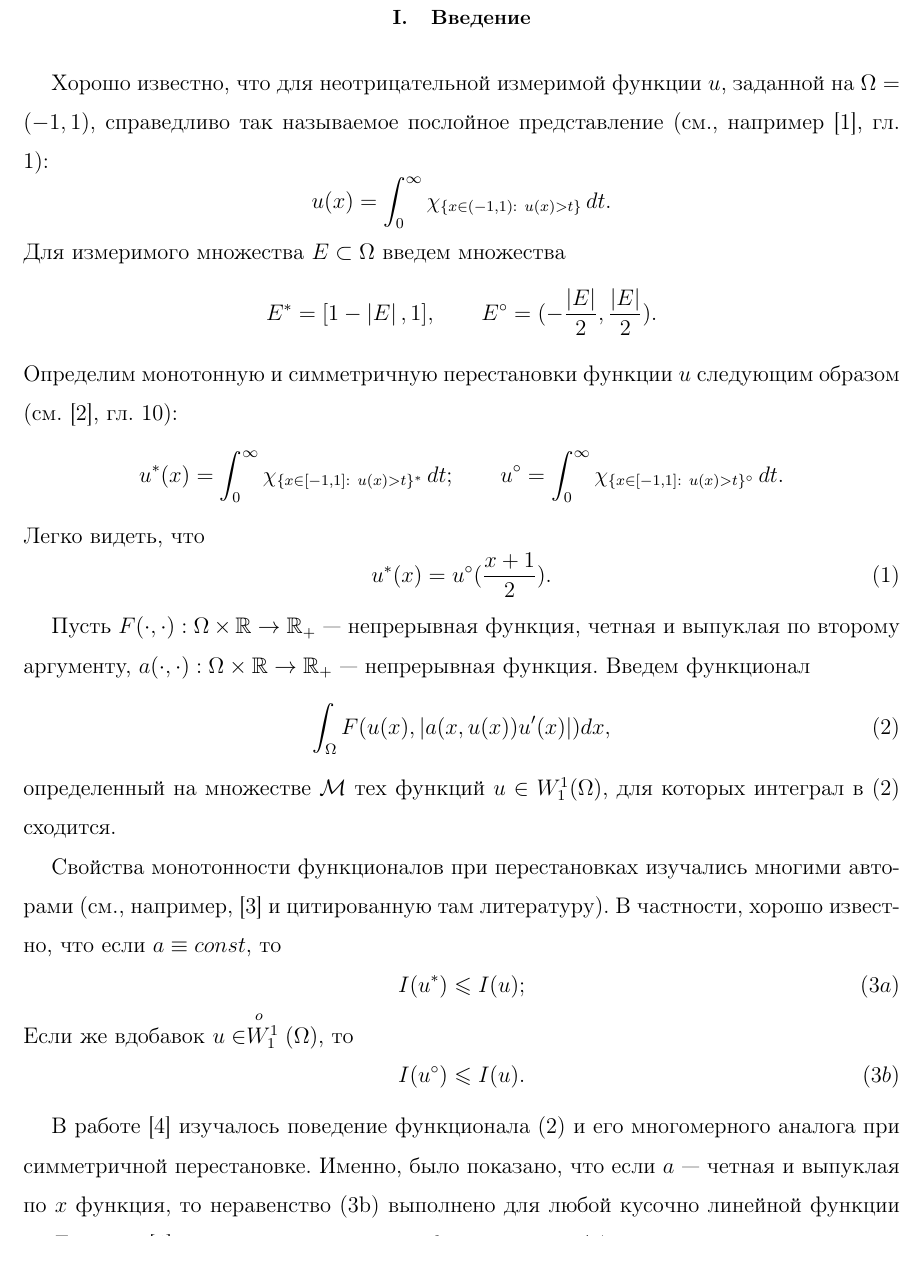
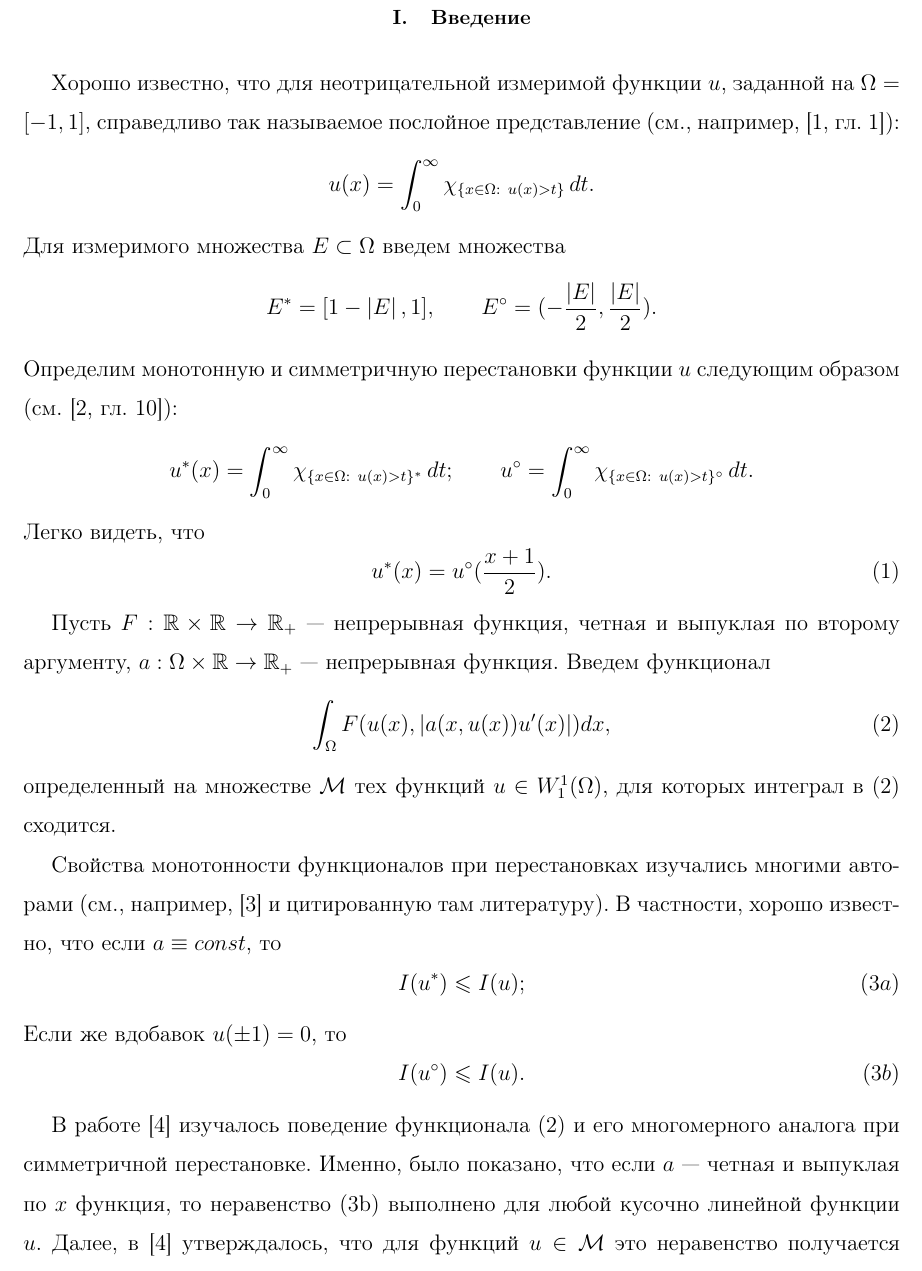
Before and after one commit to Chushuhuch/PhD, a LaTeX paper (DRAN/DRAN.tex): part of page 1 of 7, cut so that both start at the same text. Compiled offline with pdfLaTeX; the source files are stored in an older character set and shown here as Unicode.

Commit message:
Nazarov version from 02.11

```diff
--- a/DRAN/DRAN.tex
+++ b/DRAN/DRAN.tex
@@ -40,26 +40,26 @@
 
 \section{Введение}
 Хорошо известно, что для неотрицательной измеримой функции $u$, заданной на
-$\Omega = (-1, 1)$, справедливо так называемое послойное представление (см.,
-например \cite{LL}, гл. 1):
-$$u( x ) = \int_0^\infty \chi_{\{ x \in (-1, 1) :\ u( x ) > t \}}\, dt.$$
+$\Omega = [-1, 1]$, справедливо так называемое послойное представление (см.,
+например, \cite[гл. 1]{LL}):
+$$u( x ) = \int_0^\infty \chi_{\{ x \in \Omega :\ u( x ) > t \}}\, dt.$$
 Для измеримого множества $E \subset \Omega$ введем множества
 $$E^* = [1 - \abs{ E }, 1], \qquad
 E^\circ = (-\frac{\abs{E}}{2}, \frac{\abs{E}}{2}).$$
 Определим монотонную и симметричную перестановки функции $u$ следующим образом
-(см. \cite{HLP}, гл. 10):
-$$u^*(x) = \int_0^\infty \chi_{\{ x \in [-1,1] :\ u( x ) > t \}^*}\, dt; \qquad
+(см. \cite[гл. 10]{HLP}):
+$$u^*(x) = \int_0^\infty \chi_{\{ x \in \Omega :\ u( x ) > t \}^*}\, dt; \qquad
 u^\circ =
-\int_0^\infty \chi_{ \{ x \in [-1, 1] :\ u( x ) > t \}^\circ }\, dt.$$
+\int_0^\infty \chi_{ \{ x \in \Omega :\ u( x ) > t \}^\circ }\, dt.$$
 Легко видеть, что
 \begin{equation}
 \label{relation}
 u^*(x) = u^\circ(\frac{x + 1}{2}).
 \end{equation}
 
-Пусть $F( \cdot, \cdot ): \Omega \times \Real \to \Real_+$ --- непрерывная
+Пусть $F: \Real \times \Real \to \Real_+$ --- непрерывная
 функция, четная и выпуклая по второму аргументу,
-$a( \cdot, \cdot ): \Omega \times \Real \to \Real_+$ --- непрерывная функция.
+$a: \Omega \times \Real \to \Real_+$ --- непрерывная функция.
 Введем функционал
 \begin{equation}
 \label{functional}
@@ -72,7 +72,7 @@
 (см., например, \cite{Kawohl} и цитированную там литературу). В частности, хорошо
 известно, что если $a \equiv const$, то
 $$I(u^*) \le I(u) \label{toprovea}; \eqno (3a)$$
-Если же вдобавок $u \in \Wf(\Omega)$, то
+Если же вдобавок $u(\pm 1) = 0$, то
 $$I(u^\circ) \le I(u) \label{toproveb}. \eqno (3b)\addtocounter{equation}{1}$$
 
 В работе \cite{Br} изучалось поведение функционала (\ref{functional}) и его
```
Also changed, not shown: DRAN/DRAN.tex (21 more changed lines).
